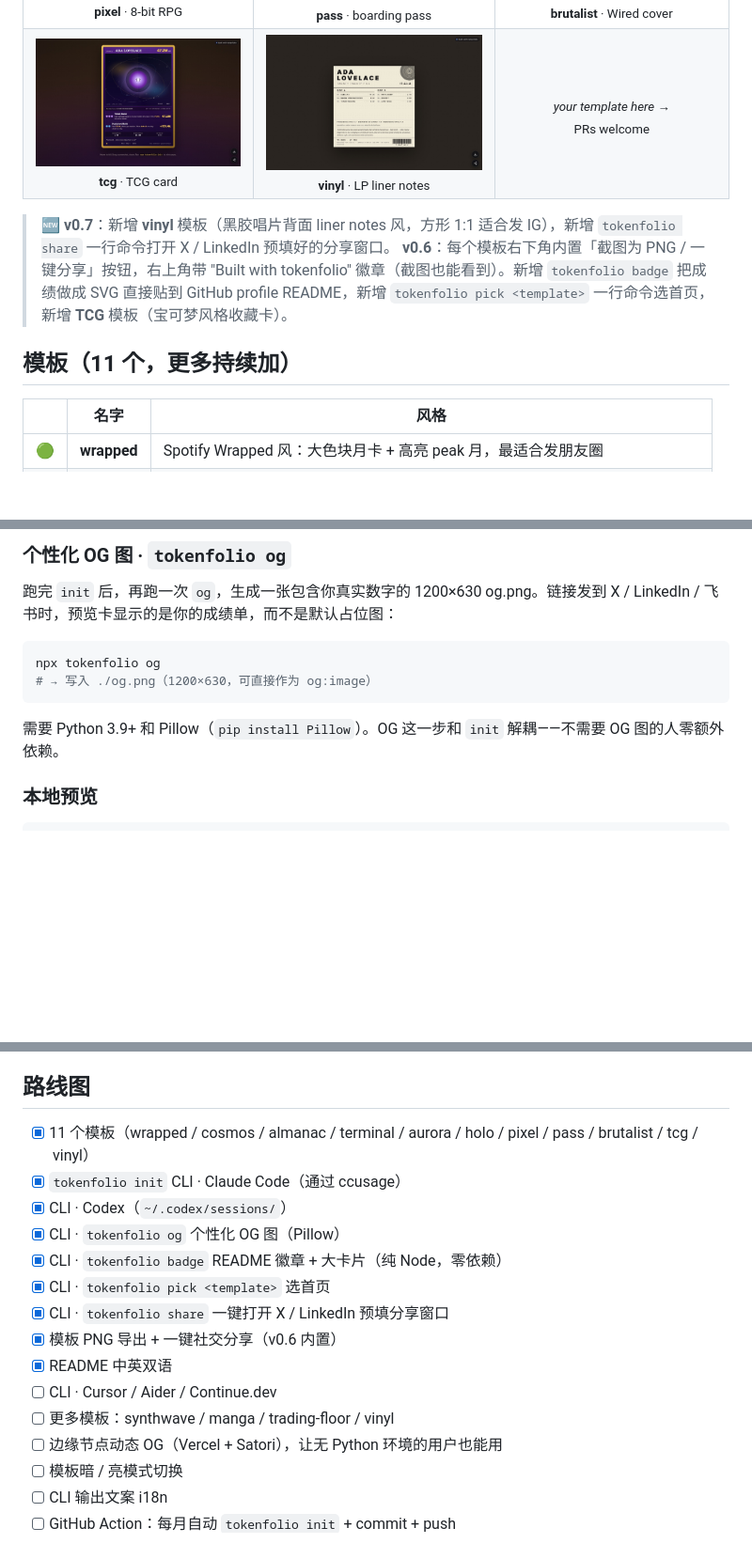
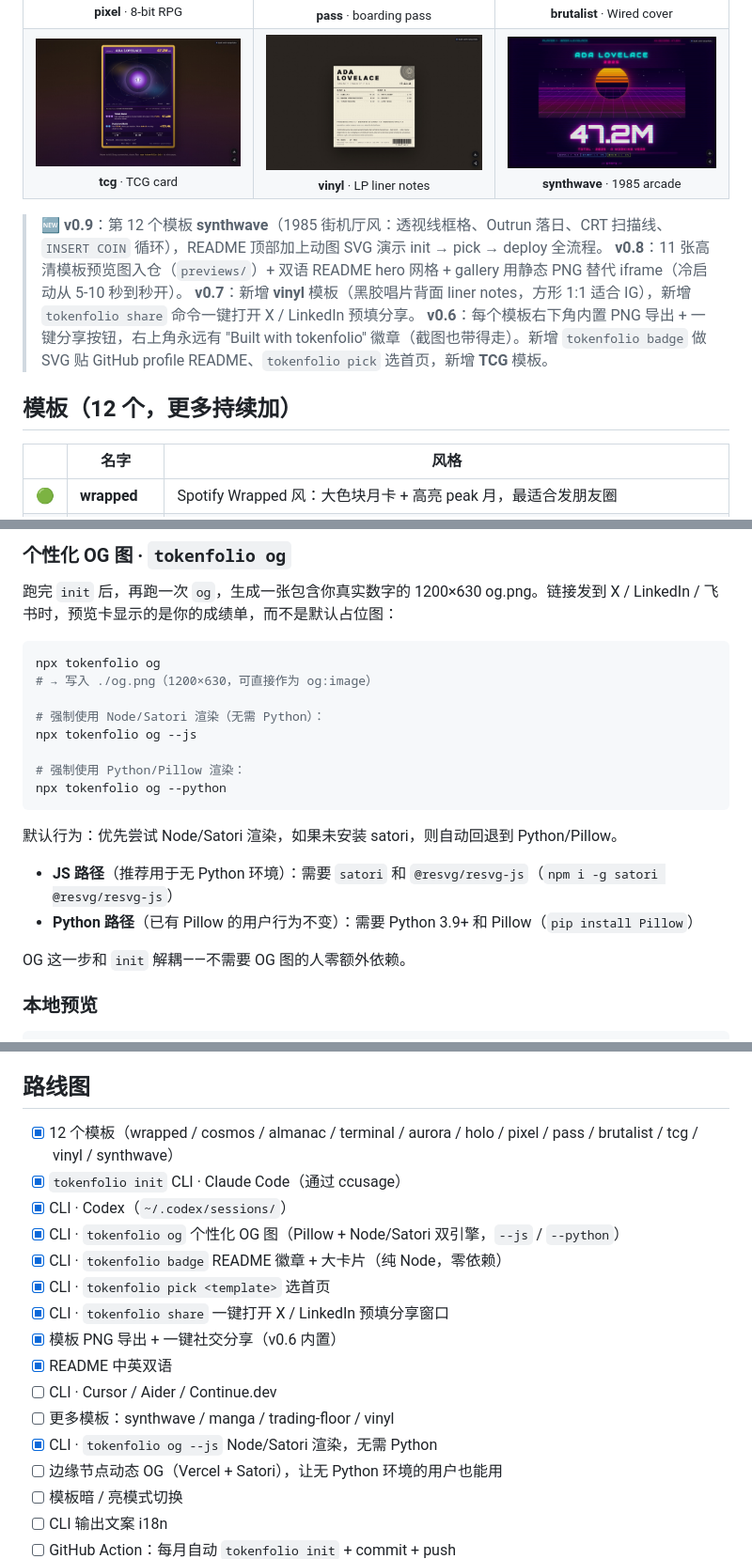
Before and after one commit to tt-a1i/tokenfolio, a Markdown page: README.md, 3 parts joined by grey strips. Shown at 94% size. Rendered like a GitHub page; pictures changed too: previews/synthwave.jpg (added); blank space fills up the shorter version.

````diff
--- a/README.md
+++ b/README.md
@@ -32,14 +34,16 @@
 <tr>
   <td align="center"><a href="https://tt-a1i.github.io/tokenfolio/templates/tcg/"><img src="previews/tcg.jpg" alt="tcg" width="280"></a><br><sub><b>tcg</b> · TCG card</sub></td>
   <td align="center"><a href="https://tt-a1i.github.io/tokenfolio/templates/vinyl/"><img src="previews/vinyl.jpg" alt="vinyl" width="280"></a><br><sub><b>vinyl</b> · LP liner notes</sub></td>
-  <td align="center"><sub><i>your template here →</i><br>PRs welcome</sub></td>
+  <td align="center"><a href="https://tt-a1i.github.io/tokenfolio/templates/synthwave/"><img src="previews/synthwave.jpg" alt="synthwave" width="280"></a><br><sub><b>synthwave</b> · 1985 arcade</sub></td>
 </tr>
 </table>
 
-> 🆕 **v0.7**：新增 **vinyl** 模板（黑胶唱片背面 liner notes 风，方形 1:1 适合发 IG），新增 `tokenfolio share` 一行命令打开 X / LinkedIn 预填好的分享窗口。
-> **v0.6**：每个模板右下角内置「截图为 PNG / 一键分享」按钮，右上角带 "Built with tokenfolio" 徽章（截图也能看到）。新增 `tokenfolio badge` 把成绩做成 SVG 直接贴到 GitHub profile README，新增 `tokenfolio pick <template>` 一行命令选首页，新增 **TCG** 模板（宝可梦风格收藏卡）。
+> 🆕 **v0.9**：第 12 个模板 **synthwave**（1985 街机厅风：透视线框格、Outrun 落日、CRT 扫描线、`INSERT COIN` 循环），README 顶部加上动图 SVG 演示 init → pick → deploy 全流程。
+> **v0.8**：11 张高清模板预览图入仓（`previews/`）+ 双语 README hero 网格 + gallery 用静态 PNG 替代 iframe（冷启动从 5-10 秒到秒开）。
+> **v0.7**：新增 **vinyl** 模板（黑胶唱片背面 liner notes，方形 1:1 适合 IG），新增 `tokenfolio share` 命令一键打开 X / LinkedIn 预填分享。
+> **v0.6**：每个模板右下角内置 PNG 导出 + 一键分享按钮，右上角永远有 "Built with tokenfolio" 徽章（截图也带得走）。新增 `tokenfolio badge` 做 SVG 贴 GitHub profile README、`tokenfolio pick` 选首页，新增 **TCG** 模板。
 
-## 模板（11 个，更多持续加）
+## 模板（12 个，更多持续加）
 
 | | 名字 | 风格 |
 |---|---|---|
@@ -111,9 +116,20 @@ CLI 内部用 [`ccusage`](https://github.com/ryoppippi/ccusage) 解析 Claude Co
 ```bash
 npx tokenfolio og
 # → 写入 ./og.png（1200×630，可直接作为 og:image）
+
+# 强制使用 Node/Satori 渲染（无需 Python）：
+npx tokenfolio og --js
+
+# 强制使用 Python/Pillow 渲染：
+npx tokenfolio og --python
 ```
 
-需要 Python 3.9+ 和 Pillow（`pip install Pillow`）。OG 这一步和 `init` 解耦——不需要 OG 图的人零额外依赖。
+默认行为：优先尝试 Node/Satori 渲染，如果未安装 satori，则自动回退到 Python/Pillow。
+
+- **JS 路径**（推荐用于无 Python 环境）：需要 `satori` 和 `@resvg/resvg-js`（`npm i -g satori @resvg/resvg-js`）
+- **Python 路径**（已有 Pillow 的用户行为不变）：需要 Python 3.9+ 和 Pillow（`pip install Pillow`）
+
+OG 这一步和 `init` 解耦——不需要 OG 图的人零额外依赖。
 
 ### 本地预览
 
@@ -202,10 +218,10 @@ window.RESUME_DATA = {
 
 ## 路线图
 
-- [x] 11 个模板（wrapped / cosmos / almanac / terminal / aurora / holo / pixel / pass / brutalist / tcg / vinyl）
+- [x] 12 个模板（wrapped / cosmos / almanac / terminal / aurora / holo / pixel / pass / brutalist / tcg / vinyl / synthwave）
 - [x] `tokenfolio init` CLI · Claude Code（通过 ccusage）
 - [x] CLI · Codex（`~/.codex/sessions/`）
-- [x] CLI · `tokenfolio og` 个性化 OG 图（Pillow）
+- [x] CLI · `tokenfolio og` 个性化 OG 图（Pillow + Node/Satori 双引擎，`--js` / `--python`）
 - [x] CLI · `tokenfolio badge` README 徽章 + 大卡片（纯 Node，零依赖）
 - [x] CLI · `tokenfolio pick <template>` 选首页
 - [x] CLI · `tokenfolio share` 一键打开 X / LinkedIn 预填分享窗口
@@ -213,6 +229,7 @@ window.RESUME_DATA = {
 - [x] README 中英双语
 - [ ] CLI · Cursor / Aider / Continue.dev
 - [ ] 更多模板：synthwave / manga / trading-floor / vinyl
+- [x] CLI · `tokenfolio og --js` Node/Satori 渲染，无需 Python
 - [ ] 边缘节点动态 OG（Vercel + Satori），让无 Python 环境的用户也能用
 - [ ] 模板暗 / 亮模式切换
 - [ ] CLI 输出文案 i18n
````
Also changed, not shown: other parts of README.md (+4 -1 lines), README.en.md (+24 -7 lines), 7 other files.
